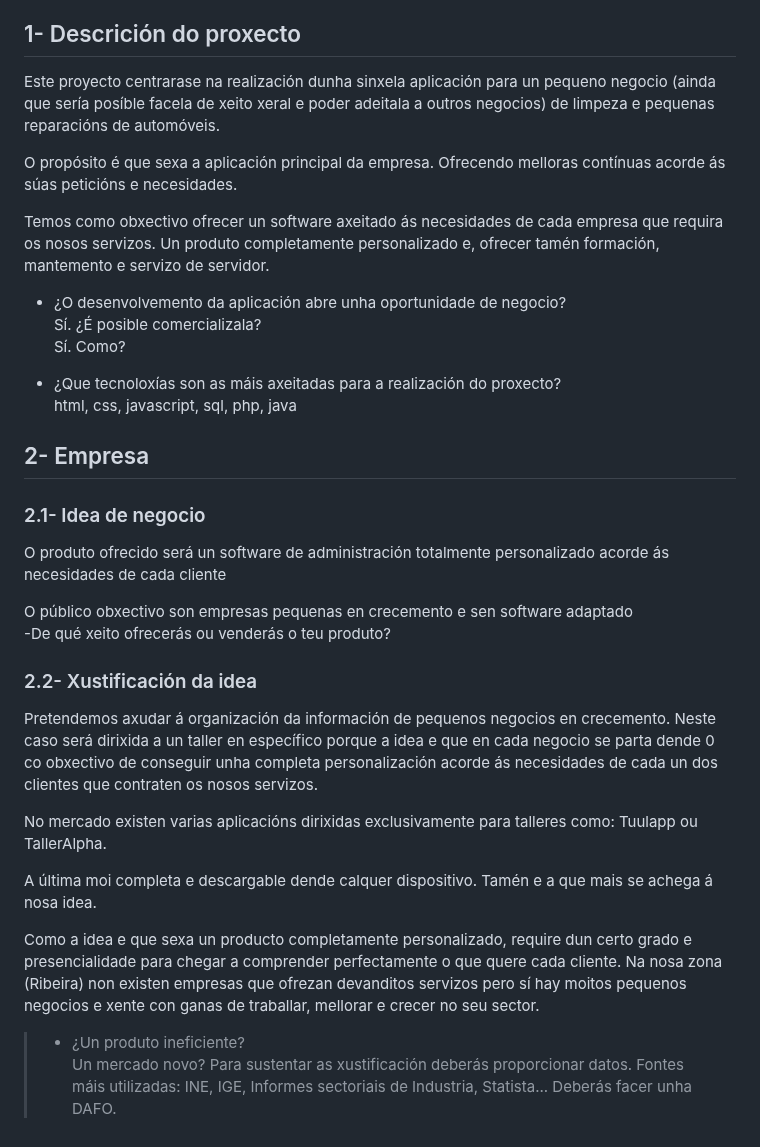
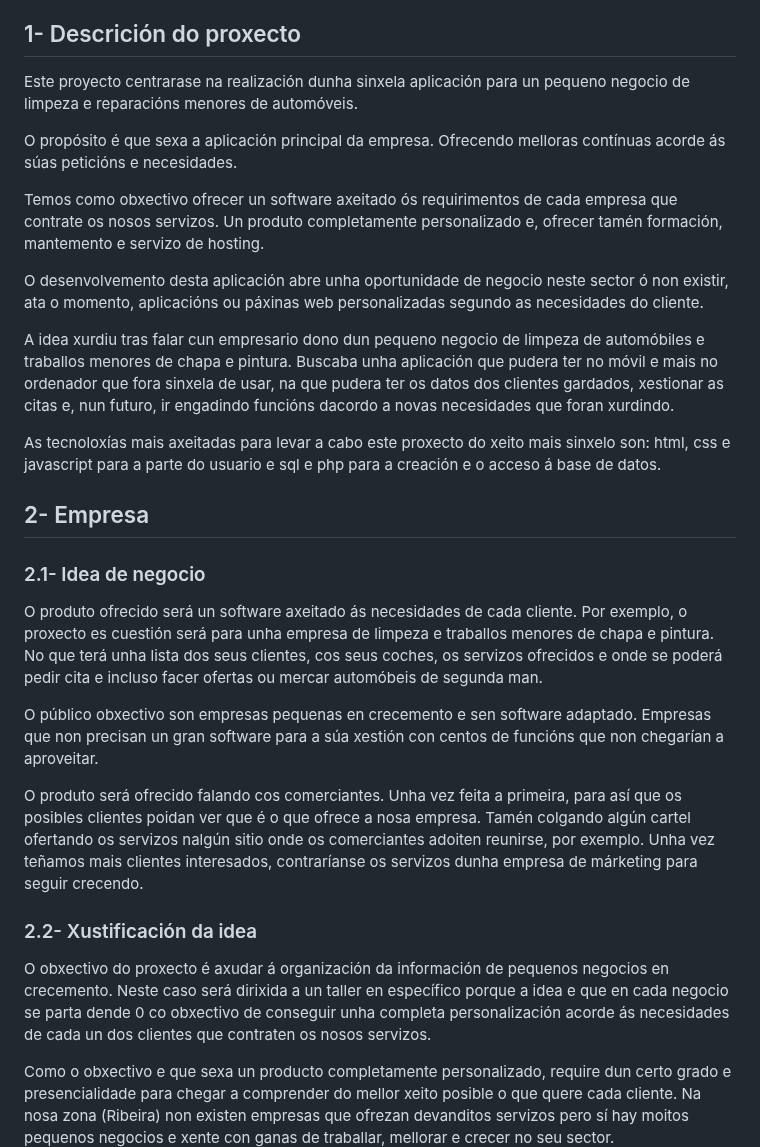
Before and after one commit to hola761/Proxecto-DAW-23-24, a Markdown page: doc/documentos/1_Anteproxecto.md, the part around one of its changes. Rendered like a GitHub page.

```diff
--- a/doc/documentos/1_Anteproxecto.md
+++ b/doc/documentos/1_Anteproxecto.md
@@ -20,42 +20,33 @@
   - [4- Planificación](#4--planificación)
 
 ## 1- Descrición do proxecto
-Este proyecto centrarase na realización dunha sinxela aplicación para un pequeno negocio (ainda que sería posíble facela de xeito xeral e poder adeitala a outros negocios) de limpeza e pequenas reparacións de automóveis.
+Este proyecto centrarase na realización dunha sinxela aplicación para un pequeno negocio de limpeza e reparacións menores de automóveis.
 
 O propósito é que sexa a aplicación principal da empresa. Ofrecendo melloras contínuas acorde ás súas peticións e necesidades.
 
-Temos como obxectivo ofrecer un software axeitado ás necesidades de cada empresa que requira os nosos servizos. Un produto completamente personalizado e, ofrecer tamén formación, mantemento e servizo de servidor.
-- ¿O desenvolvemento da aplicación abre unha oportunidade de negocio?
- Sí.
- ¿É posible comercializala?
- Sí.
-Como?
+Temos como obxectivo ofrecer un software axeitado ós requirimentos de cada empresa que contrate os nosos servizos. Un produto completamente personalizado e, ofrecer tamén formación, mantemento e servizo de hosting.
 
-- ¿Que tecnoloxías son as máis axeitadas para a realización do proxecto?
-html, css, javascript, sql, php, java
+O desenvolvemento desta aplicación abre unha oportunidade de negocio neste sector ó non existir, ata o momento, aplicacións ou páxinas web personalizadas segundo as necesidades do cliente.
+
+A idea xurdiu tras falar cun empresario dono dun pequeno negocio de limpeza de automóbiles e traballos menores de chapa e pintura. Buscaba unha aplicación que pudera ter no móvil e mais no ordenador que fora sinxela de usar, na que pudera ter os datos dos clientes gardados, xestionar as citas e, nun futuro, ir engadindo funcións dacordo a novas necesidades que foran xurdindo.
+
+As tecnoloxías mais axeitadas para levar a cabo este proxecto do xeito mais sinxelo son: html, css e javascript para a parte do usuario e sql e php para a creación e o acceso á base de datos.
 
 ## 2- Empresa
 
 ### 2.1- Idea de negocio
 
-O produto ofrecido será un software de administración totalmente personalizado acorde ás necesidades de cada cliente
+O produto ofrecido será un software axeitado ás necesidades de cada cliente. Por exemplo, o proxecto es cuestión será para unha empresa de limpeza e traballos menores de chapa e pintura. No que terá unha lista dos seus clientes, cos seus coches, os servizos ofrecidos e onde se poderá pedir cita e incluso facer ofertas ou mercar automóbeis de segunda man.
 
-O público obxectivo son empresas pequenas en crecemento e sen software adaptado
--De qué xeito ofrecerás ou venderás o teu produto?
+O público obxectivo son empresas pequenas en crecemento e sen software adaptado. Empresas que non precisan un gran software para a súa xestión con centos de funcións que non chegarían a aproveitar.
+
+O produto será ofrecido falando cos comerciantes. Unha vez feita a primeira, para así que os posibles clientes poidan ver que é o que ofrece a nosa empresa. Tamén colgando algún cartel ofertando os servizos nalgún sitio onde os comerciantes adoiten reunirse, por exemplo. Unha vez teñamos mais clientes interesados, contraríanse os servizos dunha empresa de márketing para seguir crecendo.
 
 ### 2.2- Xustificación da idea
 
-Pretendemos axudar á organización da información de pequenos negocios en crecemento. Neste caso será dirixida a un taller en específico porque a idea e que en cada negocio se parta dende 0 co obxectivo de conseguir unha completa personalización acorde ás necesidades de cada un dos clientes que contraten os nosos servizos.
+O obxectivo do proxecto é axudar á organización da información de pequenos negocios en crecemento. Neste caso será dirixida a un taller en específico porque a idea e que en cada negocio se parta dende 0 co obxectivo de conseguir unha completa personalización acorde ás necesidades de cada un dos clientes que contraten os nosos servizos.
 
-No mercado existen varias aplicacións dirixidas exclusivamente para talleres como: Tuulapp ou TallerAlpha.
-
-A última moi completa e descargable dende calquer dispositivo. Tamén e a que mais se achega á nosa idea.
-
-Como a idea e que sexa un producto completamente personalizado, require dun certo grado e presencialidade para chegar a comprender perfectamente o que quere cada cliente. Na nosa zona (Ribeira) non existen empresas que ofrezan devanditos servizos pero sí hay moitos pequenos negocios e xente con ganas de traballar, mellorar e crecer no seu sector.
-> - ¿Un produto ineficiente?
-> Un mercado novo?
-> Para sustentar as xustificación deberás proporcionar datos. Fontes máis utilizadas: INE, IGE, Informes sectoriais de
-> Industria, Statista... Deberás facer unha DAFO.
+Como o obxectivo e que sexa un producto completamente personalizado, require dun certo grado e presencialidade para chegar a comprender do mellor xeito posible o que quere cada cliente. Na nosa zona (Ribeira) non existen empresas que ofrezan devanditos servizos pero sí hay moitos pequenos negocios e xente con ganas de traballar, mellorar e crecer no seu sector.
 ![Diagrama DAFO](/doc/img/DAFO.png)
 
 ### 2.3- Segmento de clientes
```
Also changed, not shown: other parts of doc/documentos/1_Anteproxecto.md (+64 -69 lines).
